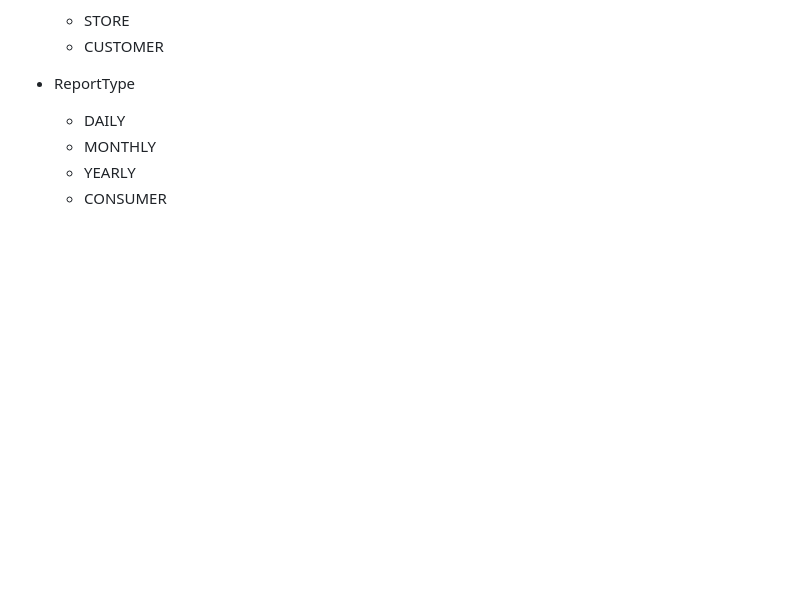
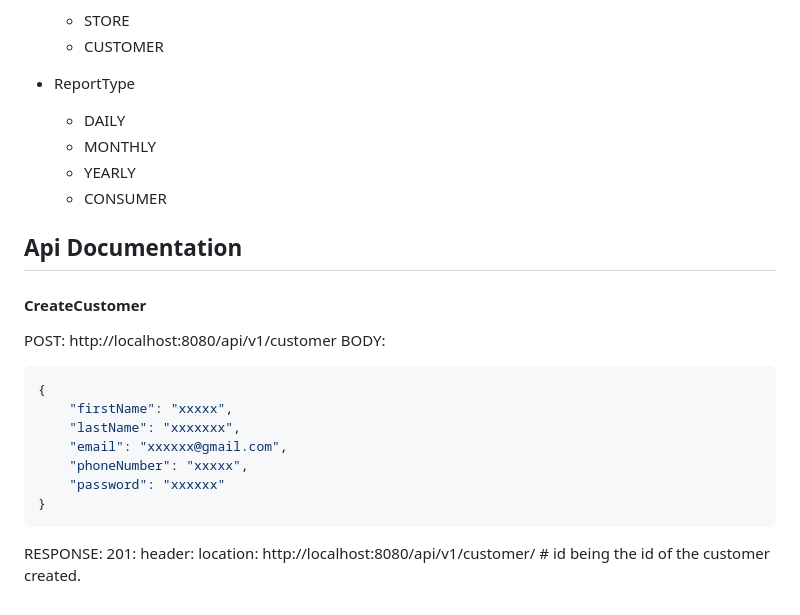
Before and after one commit to rangaraju29139/Kirana-register, a Markdown page: README.md, the part around the change. GitHub-like rendering; blank space fills up the shorter version.

Commit message:
added the create customer api doc

````diff
--- a/README.md
+++ b/README.md
@@ -119,3 +119,25 @@ transactions, providing a comprehensive solution for effective financial record-
   - MONTHLY
   - YEARLY
   - CONSUMER
+
+
+
+
+## Api Documentation
+
+
+#### CreateCustomer
+POST: http://localhost:8080/api/v1/customer
+BODY:
+```json
+{
+    "firstName": "xxxxx",
+    "lastName": "xxxxxxx",
+    "email": "xxxxxx@gmail.com",
+    "phoneNumber": "xxxxx",
+    "password": "xxxxxx"
+}
+```
+
+RESPONSE:
+201: header: location: http://localhost:8080/api/v1/customer/<id>  # id being the id of the customer created.
````
